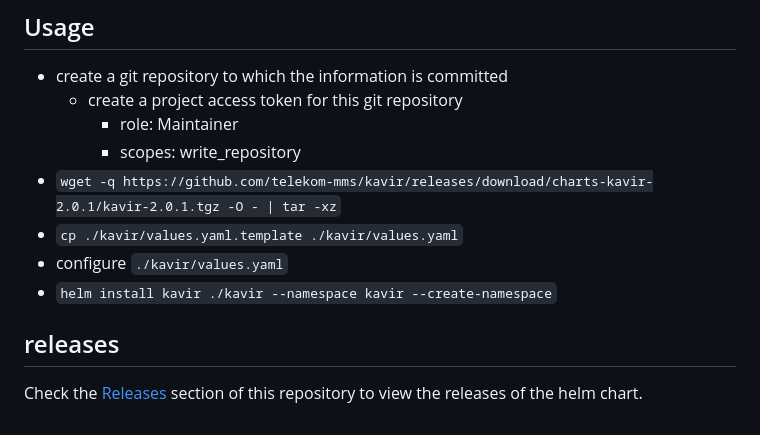
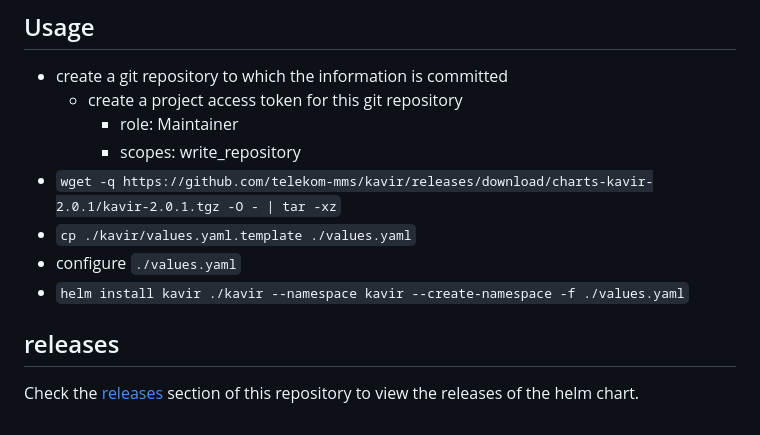
Before and after one commit to telekom-mms/kavir, a Markdown page: charts/kavir/README.md, the part around the change. Rendered like a GitHub page.

Commit message:
configuring values inside a helm chart directory is a massive antipattern

```diff
--- a/charts/kavir/README.md
+++ b/charts/kavir/README.md
@@ -37,10 +37,10 @@ The helm chart uses the container image described in the `docker/` folder to cre
     * role: Maintainer
     * scopes: write_repository
 * `wget -q https://github.com/telekom-mms/kavir/releases/download/charts-kavir-2.0.1/kavir-2.0.1.tgz -O - | tar -xz`
-* `cp ./kavir/values.yaml.template ./kavir/values.yaml`
-* configure `./kavir/values.yaml`
-* `helm install kavir ./kavir --namespace kavir --create-namespace`
+* `cp ./kavir/values.yaml.template ./values.yaml`
+* configure `./values.yaml`
+* `helm install kavir ./kavir --namespace kavir --create-namespace -f ./values.yaml`
 
 ## releases
 
-Check the [Releases](https://github.com/telekom-mms/kavir/releases) section of this repository to view the releases of the helm chart.
+Check the [releases](https://github.com/telekom-mms/kavir/releases) section of this repository to view the releases of the helm chart.
```
